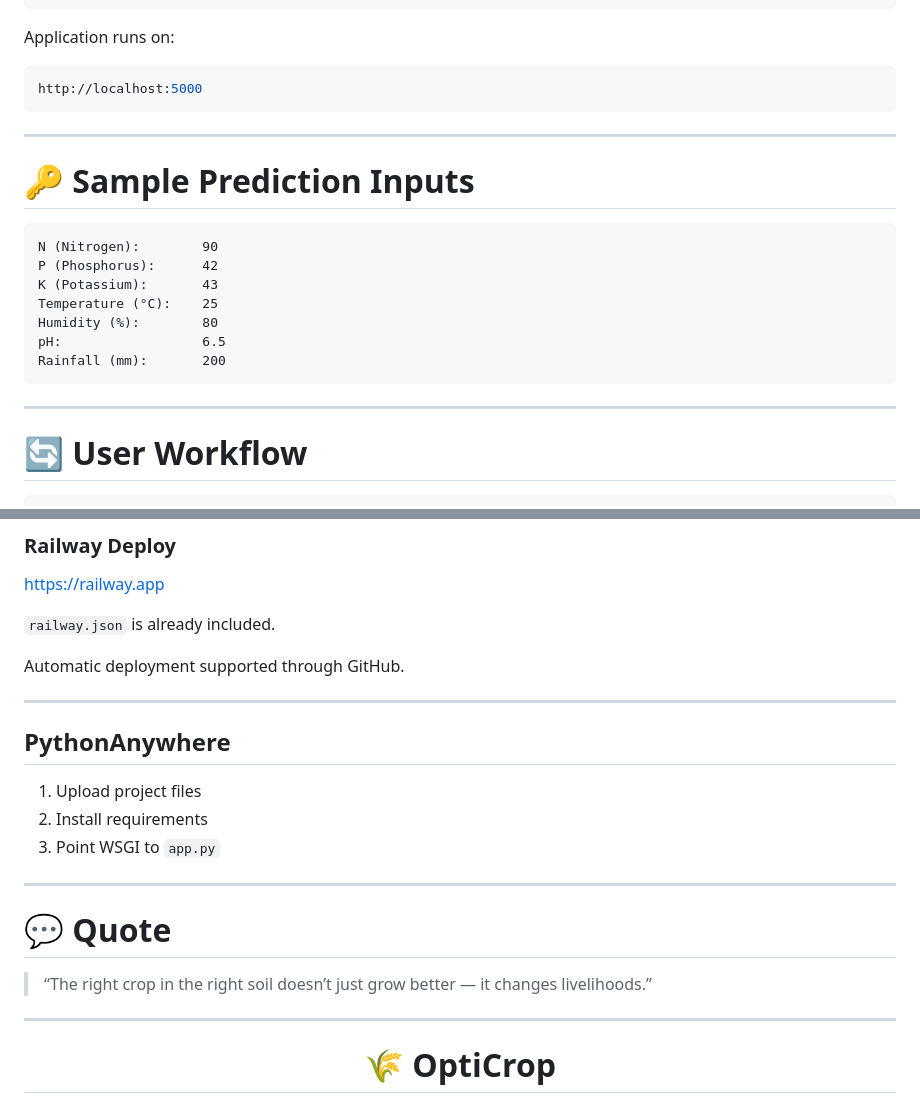
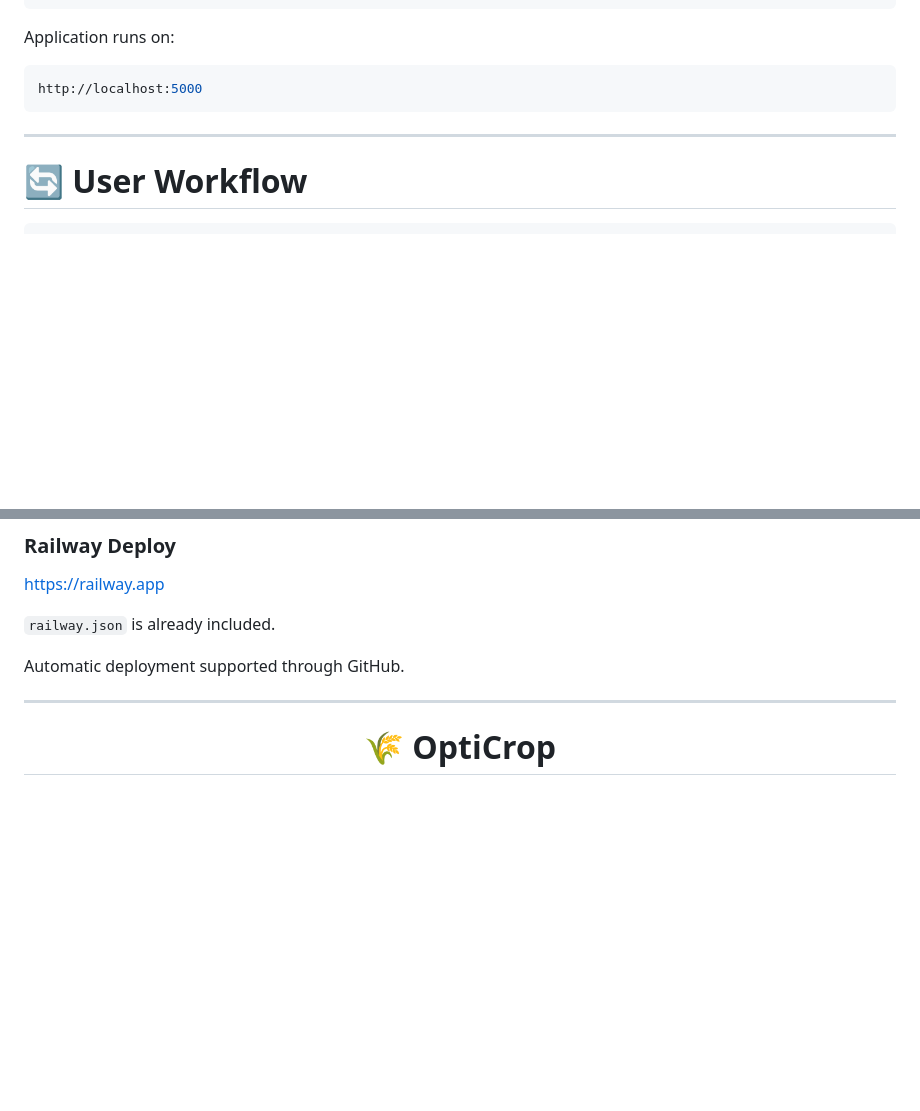
Before and after one commit to Tejasrinivasulu/opticrop, a Markdown page: README.md, 2 parts joined by grey strips. Drawn GitHub-style; blank space fills up the shorter version.

````diff
--- a/README.md
+++ b/README.md
@@ -171,20 +174,6 @@ http://localhost:5000
 
 ---
 
-# 🔑 Sample Prediction Inputs
-
-```text
-N (Nitrogen):        90
-P (Phosphorus):      42
-K (Potassium):       43
-Temperature (°C):    25
-Humidity (%):        80
-pH:                  6.5
-Rainfall (mm):       200
-```
-
----
-
 # 🔄 User Workflow
 
 <div align="center">
@@ -285,20 +235,6 @@ Automatic deployment supported through GitHub.
 
 ---
 
-## PythonAnywhere
-
-1. Upload project files
-2. Install requirements
-3. Point WSGI to `app.py`
-
----
-
-# 💬 Quote
-
-> “The right crop in the right soil doesn’t just grow better — it changes livelihoods.”
-
----
-
 <div align="center">
 
 # 🌾 OptiCrop
````
Also changed, not shown: other parts of README.md (+3 -39 lines).
